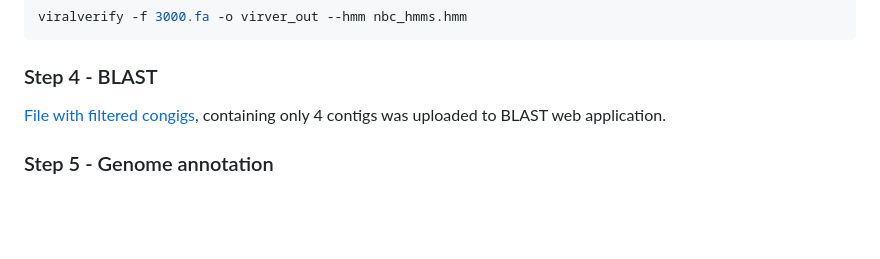
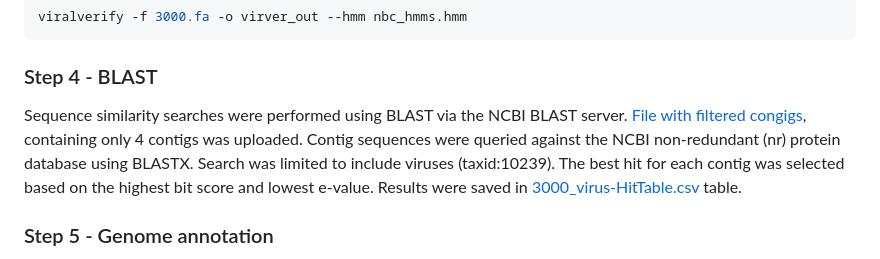
Before and after one commit to noonecanhearyou/analysis-of-genomic-and-transcriptomic-data-itmo-2026, a Markdown page: task_1/readme.md, the part around the change. Drawn GitHub-style; blank space fills up the shorter version.

````diff
--- a/task_1/readme.md
+++ b/task_1/readme.md
@@ -71,7 +71,7 @@ Next, the ViralVerify tool was used to clearly distinguish viral contigs from ot
 viralverify -f 3000.fa -o virver_out --hmm nbc_hmms.hmm
 ```
 ### Step 4 - BLAST
-[File with filtered congigs](https://github.com/noonecanhearyou/analysis-of-genomic-and-transcriptomic-data-itmo-2026/blob/main/task_1/virver_out/Prediction_results_fasta/3000_virus.fasta), containing only 4 contigs was uploaded to BLAST web application.
+Sequence similarity searches were performed using BLAST via the NCBI BLAST server. [File with filtered congigs](https://github.com/noonecanhearyou/analysis-of-genomic-and-transcriptomic-data-itmo-2026/blob/main/task_1/virver_out/Prediction_results_fasta/3000_virus.fasta), containing only 4 contigs was uploaded. Contig sequences were queried against the NCBI non-redundant (nr) protein database using BLASTX. Search was limited to include viruses (taxid:10239). The best hit for each contig was selected based on the highest bit score and lowest e-value. Results were saved in [3000_virus-HitTable.csv](https://github.com/noonecanhearyou/analysis-of-genomic-and-transcriptomic-data-itmo-2026/blob/main/task_1/3000_virus-HitTable.csv) table.
 ### Step 5 - Genome annotation
 Prokka 1.14.6 on the Galaxy platform was selected for genome annotation. This version of prokka was released in early 2020, which will allow us to reproduce the conditions of the outbreak of the pandemic:
 ```bash
````
